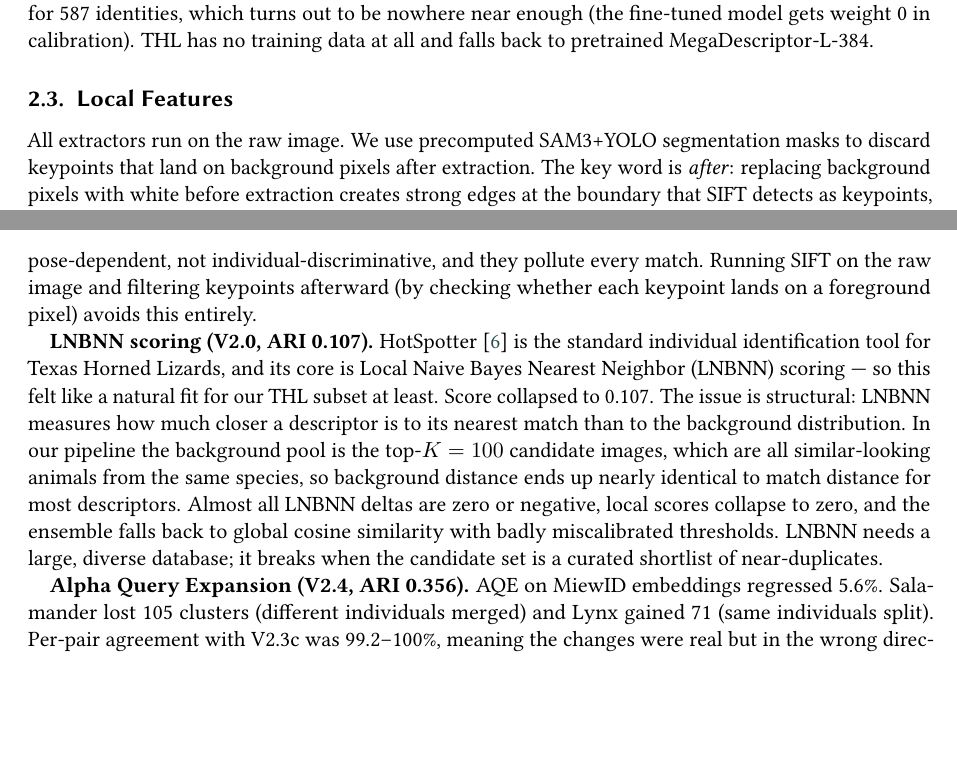
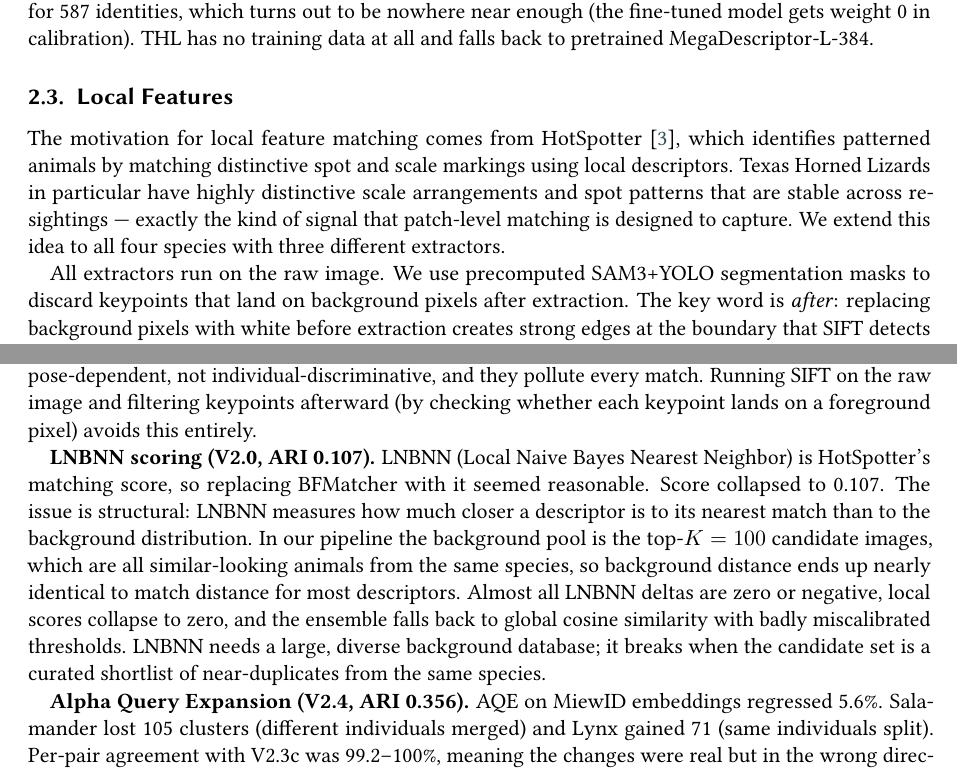
Before and after one commit to SreevaatsavB/animalclef-2026-solution, a LaTeX document (paper/working_note.tex): two parts of pages 2 and 5 of 7, joined at a grey line, cut so that both start at the same text, the shorter picture padded with empty space. Compiled offline with pdfLaTeX; a LaTeX package or settings file that is missing is left out.

Commit message:
fix HotSpotter citation placement
HotSpotter motivated using local features for spot/scale matching
(especially THL), not LNBNN scoring. Citation now sits in the Local
Features subsection intro. LNBNN entry no longer misattributes the
motivation.

```diff
--- a/paper/working_note.tex
+++ b/paper/working_note.tex
@@ -109,6 +109,13 @@ fine-tuned model gets weight 0 in calibration). THL has no training data at all
 and falls back to pretrained MegaDescriptor-L-384.
 
 \subsection{Local Features}
+
+The motivation for local feature matching comes from HotSpotter~\cite{crall2013hotspotter},
+which identifies patterned animals by matching distinctive spot and scale markings
+using local descriptors. Texas Horned Lizards in particular have highly distinctive
+scale arrangements and spot patterns that are stable across re-sightings --- exactly
+the kind of signal that patch-level matching is designed to capture. We extend this
+idea to all four species with three different extractors.
 
 All extractors run on the raw image. We use precomputed SAM3+YOLO segmentation
 masks to discard keypoints that land on background pixels after extraction.
@@ -299,18 +306,16 @@ Running SIFT on the raw image and filtering keypoints afterward (by checking whe
 each keypoint lands on a foreground pixel) avoids this entirely.
 
 \textbf{LNBNN scoring (V2.0, ARI 0.107).}
-HotSpotter~\cite{crall2013hotspotter} is the standard individual identification tool
-for Texas Horned Lizards, and its core is Local Naive Bayes Nearest Neighbor (LNBNN)
-scoring --- so this felt like a natural fit for our THL subset at least. Score
-collapsed to 0.107. The issue is structural: LNBNN measures how much closer a
-descriptor is to its nearest match than to the background distribution. In our
-pipeline the background pool is the top-$K=100$ candidate images, which are all
-similar-looking animals from the same species, so background distance ends up
-nearly identical to match distance for most descriptors. Almost all LNBNN deltas
-are zero or negative, local scores collapse to zero, and the ensemble falls back
-to global cosine similarity with badly miscalibrated thresholds. LNBNN needs a
-large, diverse database; it breaks when the candidate set is a curated shortlist
-of near-duplicates.
+LNBNN (Local Naive Bayes Nearest Neighbor) is HotSpotter's matching score, so
+replacing BFMatcher with it seemed reasonable. Score collapsed to 0.107. The issue
+is structural: LNBNN measures how much closer a descriptor is to its nearest match
+than to the background distribution. In our pipeline the background pool is the
+top-$K=100$ candidate images, which are all similar-looking animals from the same
+species, so background distance ends up nearly identical to match distance for most
+descriptors. Almost all LNBNN deltas are zero or negative, local scores collapse to
+zero, and the ensemble falls back to global cosine similarity with badly miscalibrated
+thresholds. LNBNN needs a large, diverse background database; it breaks when the
+candidate set is a curated shortlist of near-duplicates from the same species.
 
 \textbf{Alpha Query Expansion (V2.4, ARI 0.356).}
 AQE on MiewID embeddings regressed 5.6\%. Salamander lost 105 clusters (different
```
